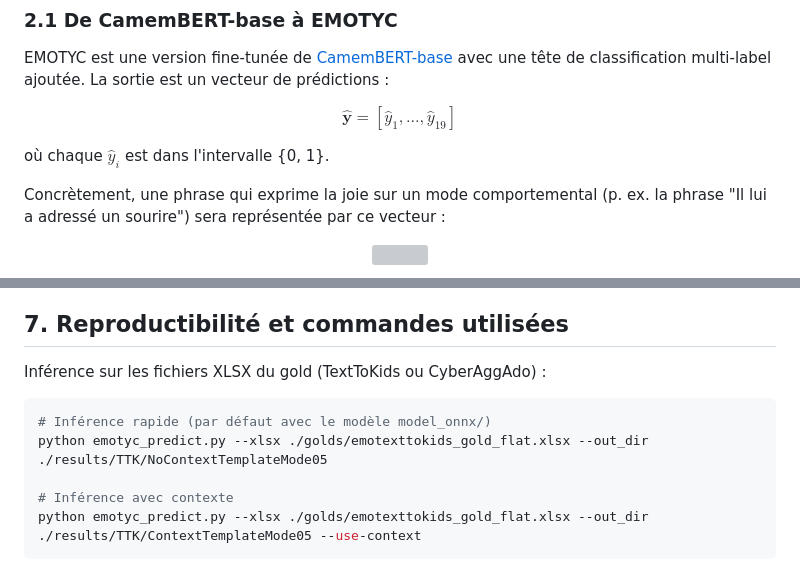
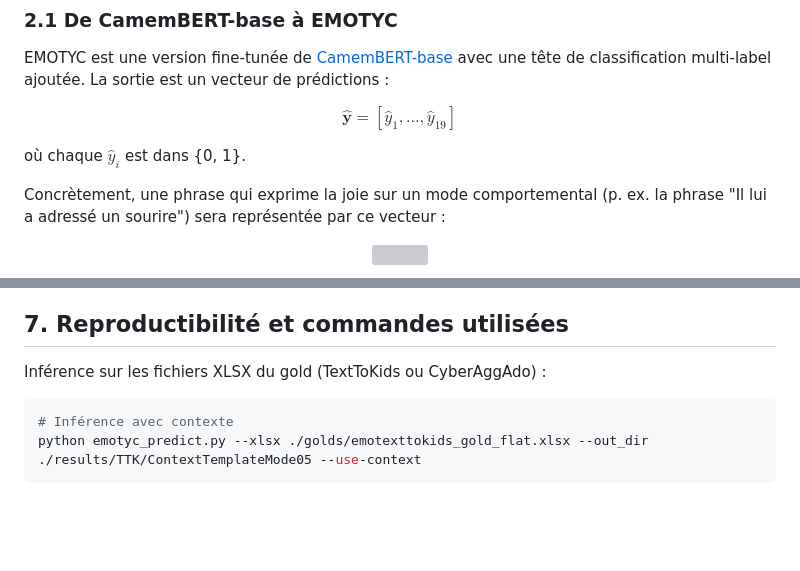
Before and after one commit to GwenTsang/Eval-EMOTYC, a Markdown page: README.md, 2 parts joined by grey strips. GitHub-like rendering; blank space fills up the shorter version; grey boxes are pictures that could not be loaded.

````diff
--- a/README.md
+++ b/README.md
@@ -116,7 +116,7 @@ EMOTYC est une version fine-tunée de [CamemBERT-base](https://arxiv.org/abs/191
 
 $$\hat{\mathbf{y}} = [\hat{y}_1, \ldots, \hat{y}_{19}] $$
 
-où chaque $\hat{y}_i$ est dans l'intervalle {0, 1}.
+où chaque $\hat{y}_i$ est dans {0, 1}.
 
 Concrètement, une phrase qui exprime la joie sur un mode comportemental (p. ex. la phrase "Il lui a adressé un sourire") sera représentée par ce vecteur :
 <br>
@@ -345,9 +345,6 @@ Les scripts d'inférence utilisent ONNX Runtime et la bibliothèque Rust `tokeni
 Inférence sur les fichiers XLSX du gold (TextToKids ou CyberAggAdo) :
 
 ```bash
-# Inférence rapide (par défaut avec le modèle model_onnx/)
-python emotyc_predict.py --xlsx ./golds/emotexttokids_gold_flat.xlsx --out_dir ./results/TTK/NoContextTemplateMode05
-
 # Inférence avec contexte
 python emotyc_predict.py --xlsx ./golds/emotexttokids_gold_flat.xlsx --out_dir ./results/TTK/ContextTemplateMode05 --use-context
 ```
````
